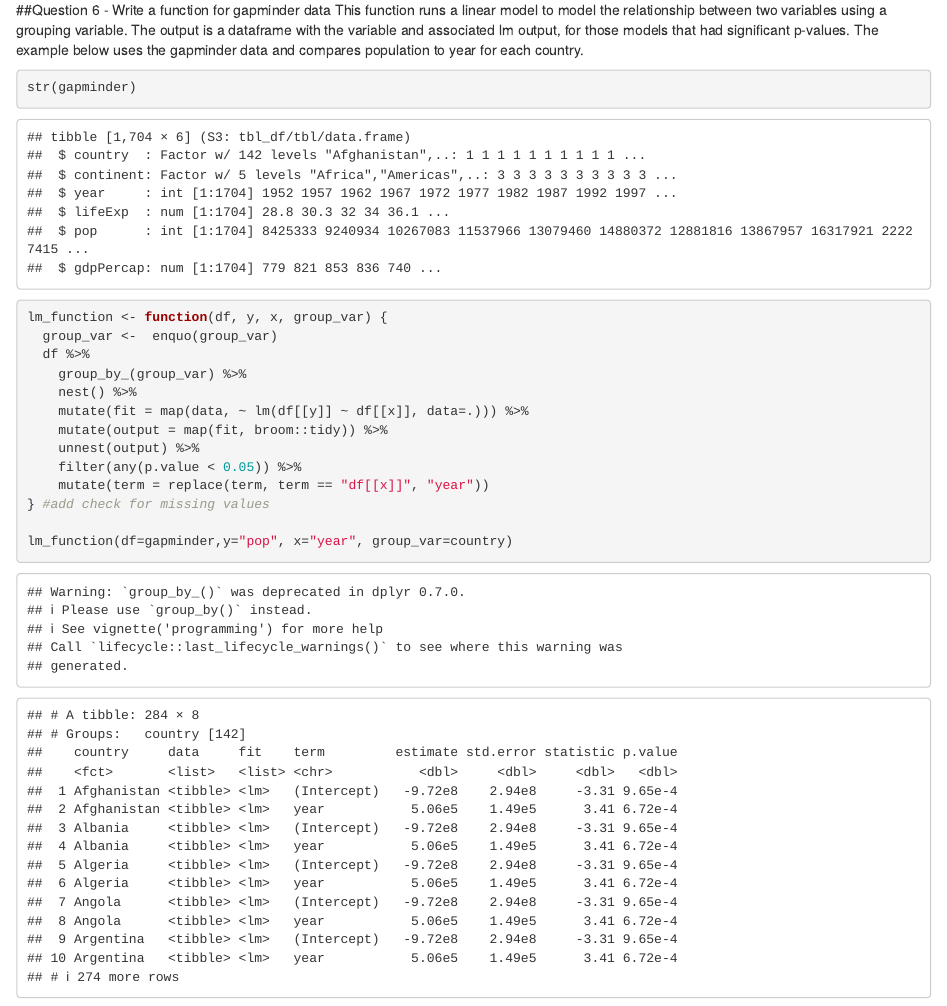
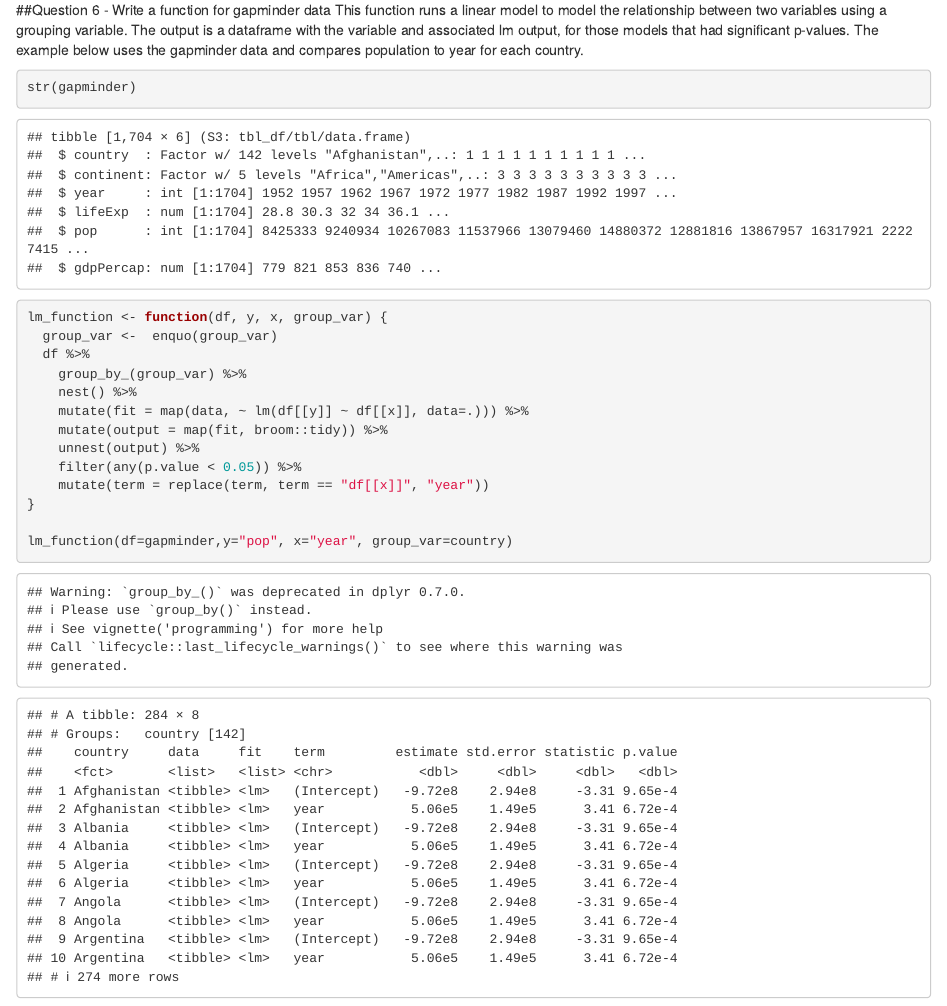
Before and after one commit to STAT545-UBC-hw-2018-19/hw06-rgryba, an R Markdown document (hw06_rgryba.Rmd): the page in a window 1100 px wide, from 240 px down. Rendered offline with R 4.5, knitr and Pandoc, with nearby package versions; the gapminder table comes from the copy in Python's plotly package.

Commit message:
Edit to code chunk.

````diff
--- a/hw06_rgryba.Rmd
+++ b/hw06_rgryba.Rmd
@@ -22,7 +22,7 @@
 This function runs a linear model to model the relationship between two variables using a grouping variable. The output is a dataframe with the variable and associated lm output, for those models that had significant p-values.
 The example below uses the gapminder data and compares population to year for each country.
 
-```{r}
+```{r echo=TRUE}
 str(gapminder)
 
 lm_function <- function(df, y, x, group_var) {
@@ -35,7 +35,7 @@
     unnest(output) %>%
     filter(any(p.value < 0.05)) %>%
     mutate(term = replace(term, term == "df[[x]]", "year"))
-} #add check for missing values
+}
 
 lm_function(df=gapminder,y="pop", x="year", group_var=country)
 ```
````
Also changed, not shown: hw06_rgryba.nb.html.
